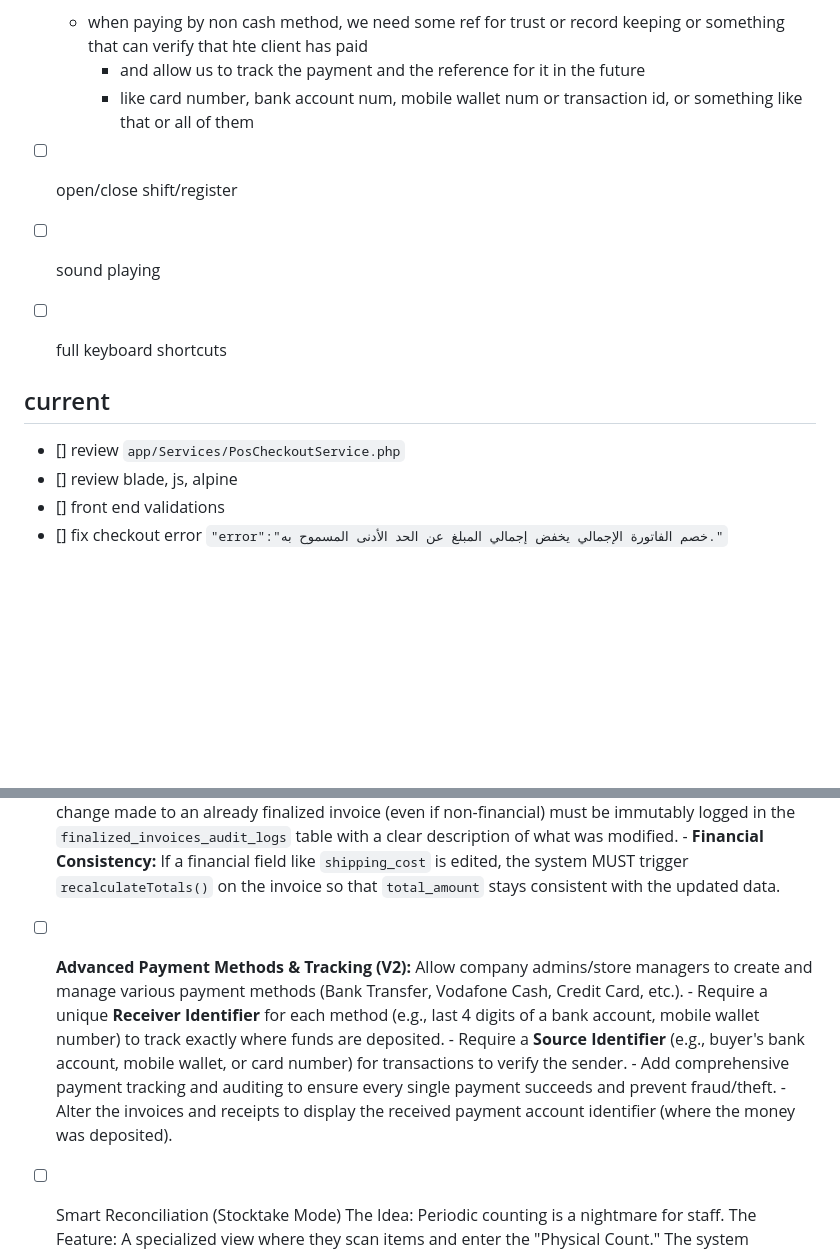
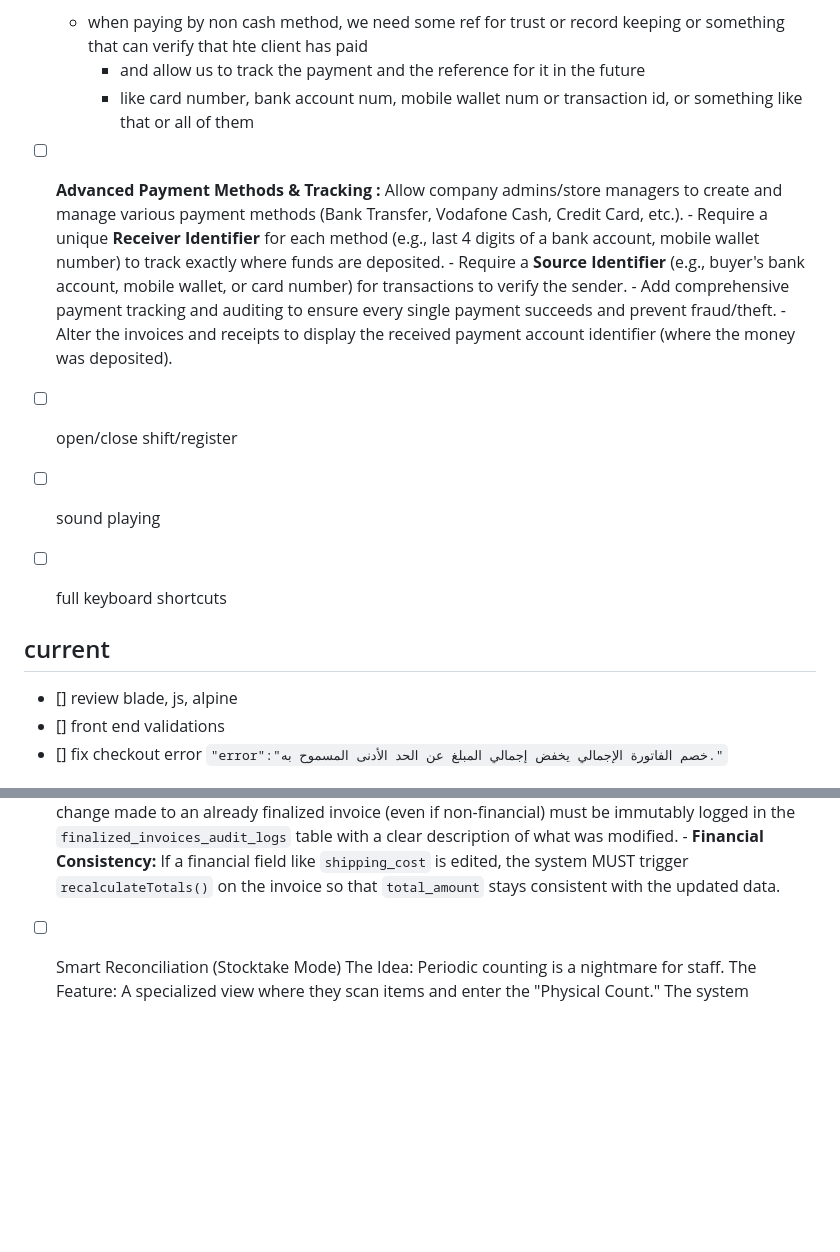
Before and after one commit to ahmedkalash/market-pos, a Markdown page: .z/srs.md, 2 parts joined by grey strips. Drawn GitHub-style; blank space fills up the shorter version.

```diff
--- a/.z/srs.md
+++ b/.z/srs.md
@@ -455,6 +455,15 @@ settings
   - when paying by non cash method, we need some ref for trust or record keeping or something that can verify that hte client has paid
     - and allow us to track the payment  and the reference for it in the future
     - like card number, bank account num, mobile wallet num or transaction id, or something like that or all of them
+- [ ] **Advanced Payment Methods & Tracking :**
+      Allow company admins/store managers to create and manage various payment methods (Bank Transfer, Vodafone Cash, Credit Card, etc.).
+      - Require a unique **Receiver Identifier** for each method (e.g., last 4 digits of a bank account, mobile wallet number) to track exactly where funds are deposited.
+      - Require a **Source Identifier** (e.g., buyer's bank account, mobile wallet, or card number) for transactions to verify the sender.
+      - Add comprehensive payment tracking and auditing to ensure every single payment succeeds and prevent fraud/theft.
+      - Alter the invoices and receipts to display the received payment account identifier (where the money was deposited).
+
+
+
 - [ ] open/close shift/register
 - [ ] sound playing
 - [ ] full keyboard shortcuts
@@ -462,7 +471,6 @@ settings
 
 
 ## current
-- [] review `app/Services/PosCheckoutService.php`
 - [] review blade, js, alpine
 - [] front end validations
 - [] fix checkout error `"error":"خصم الفاتورة الإجمالي يخفض إجمالي المبلغ عن الحد الأدنى المسموح به."`
@@ -599,12 +607,6 @@ Feature
       - **Audit Trail:** Any change made to an already finalized invoice (even if non-financial) must be immutably logged in the `finalized_invoices_audit_logs` table with a clear description of what was modified.
       - **Financial Consistency:** If a financial field like `shipping_cost` is edited, the system MUST trigger `recalculateTotals()` on the invoice so that `total_amount` stays consistent with the updated data.
 
-- [ ] **Advanced Payment Methods & Tracking (V2):**
-      Allow company admins/store managers to create and manage various payment methods (Bank Transfer, Vodafone Cash, Credit Card, etc.).
-      - Require a unique **Receiver Identifier** for each method (e.g., last 4 digits of a bank account, mobile wallet number) to track exactly where funds are deposited.
-      - Require a **Source Identifier** (e.g., buyer's bank account, mobile wallet, or card number) for transactions to verify the sender.
-      - Add comprehensive payment tracking and auditing to ensure every single payment succeeds and prevent fraud/theft.
-      - Alter the invoices and receipts to display the received payment account identifier (where the money was deposited).
 
 - [ ] Smart Reconciliation (Stocktake Mode)
     The Idea: Periodic counting is a nightmare for staff.
```
Also changed, not shown: .z/Advanced Payment Methods, Split Payments & Anti-Fraud Tracking implementation_plan.md (added, +369 -0 lines), .z/SALE-INVOICE-REQUIREMENTS.md (+17 -24 lines), .z/livewire_alpine_morphing_tutorial.md (added, +276 -0 lines), .z/assets/20260923_035042_image.png (added), 5 other files.
